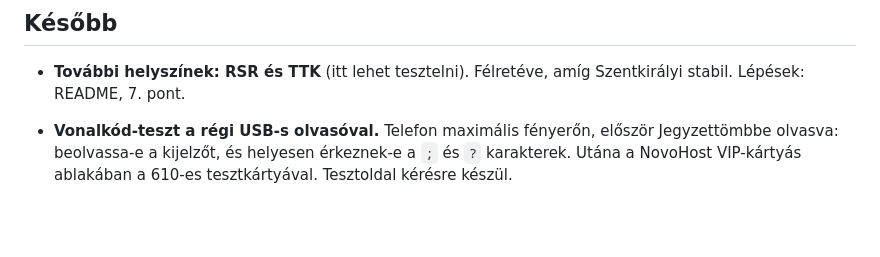
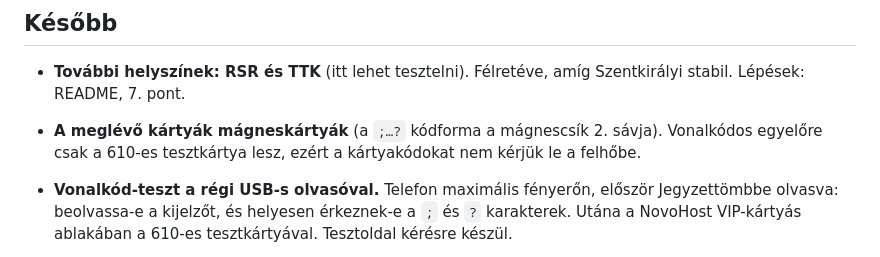
Before and after one commit to galgoczy/pepperasztal, a Markdown page: agent/TEENDOK.md, the part around the change. Drawn GitHub-style; blank space fills up the shorter version.

Commit message:
TEENDOK: a kartyak magneskartyak, kodlekeres nem kell
Co-Authored-By: Claude Opus 5.5 <noreply@anthropic.com>
Claude-Session: https://claude.ai/code/session_018jMka7GWSH27EzwM58fZAs

```diff
--- a/agent/TEENDOK.md
+++ b/agent/TEENDOK.md
@@ -54,6 +54,9 @@ Nyitott tételek, nagyjából fontossági sorrendben. A kész tételek kikerüln
 - **További helyszínek: RSR és TTK** (itt lehet tesztelni). Félretéve, amíg
   Szentkirályi stabil. Lépések: README, 7. pont.
 
+- **A meglévő kártyák mágneskártyák** (a `;…?` kódforma a mágnescsík
+  2. sávja). Vonalkódos egyelőre csak a 610-es tesztkártya lesz, ezért a
+  kártyakódokat nem kérjük le a felhőbe.
 - **Vonalkód-teszt a régi USB-s olvasóval.** Telefon maximális fényerőn,
   először Jegyzettömbbe olvasva: beolvassa-e a kijelzőt, és helyesen
   érkeznek-e a `;` és `?` karakterek. Utána a NovoHost VIP-kártyás ablakában
```
